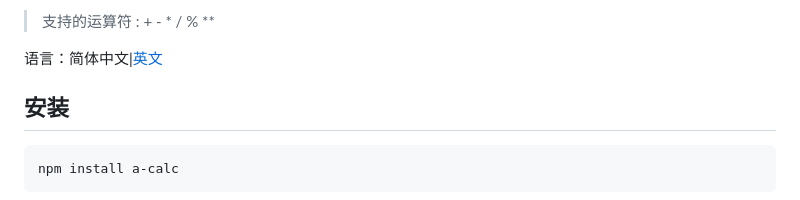
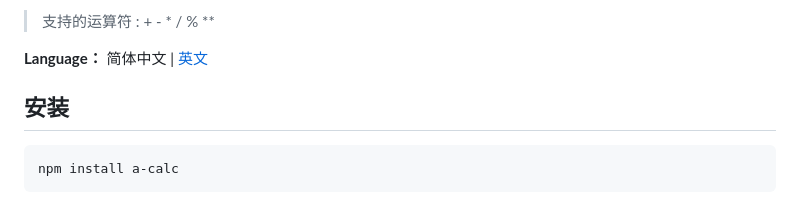
Before and after one commit to Autumn-one/a-calc-old, a Markdown page: README_ZH.md, the part around the change printed below. GitHub-like rendering.

```diff
--- a/README_ZH.md
+++ b/README_ZH.md
@@ -12,7 +14,7 @@
 
 > 支持的运算符 :  + - * / % **
 
-语言：简体中文|[英文](https://www.npmjs.com/package/a-calc)
+**Language：** 简体中文 | [英文](https://www.npmjs.com/package/a-calc)
 
 ## 安装
 
```
Also changed, not shown: other parts of README_ZH.md (+2 -0 lines), README.md (+2 -0 lines).
